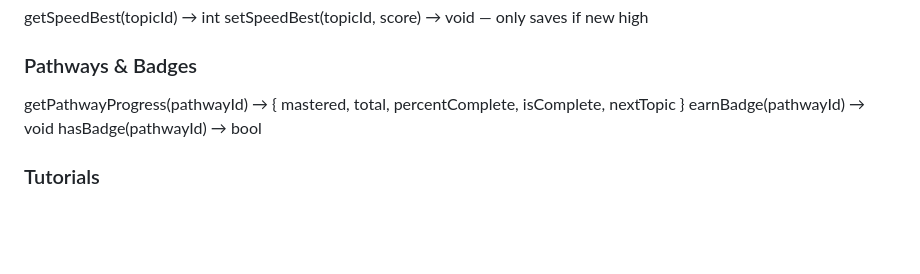
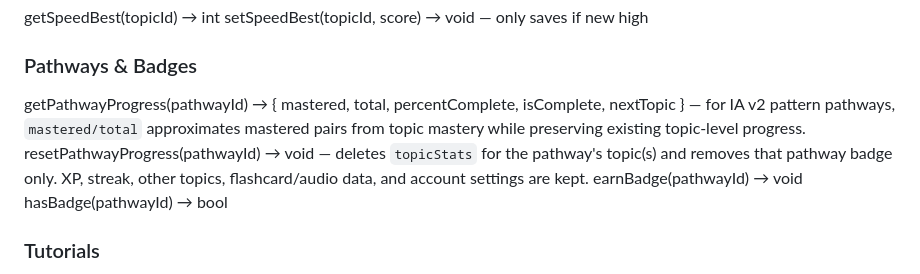
Before and after one commit to mprocto8/Thai-Learning-Master-Site, a Markdown page: STATE_API.md, the part around the change. Drawn GitHub-style; blank space fills up the shorter version.

```diff
--- a/STATE_API.md
+++ b/STATE_API.md
@@ -58,7 +58,8 @@ getSpeedBest(topicId) → int
 setSpeedBest(topicId, score) → void — only saves if new high
 
 ### Pathways & Badges
-getPathwayProgress(pathwayId) → { mastered, total, percentComplete, isComplete, nextTopic }
+getPathwayProgress(pathwayId) → { mastered, total, percentComplete, isComplete, nextTopic } — for IA v2 pattern pathways, `mastered/total` approximates mastered pairs from topic mastery while preserving existing topic-level progress.
+resetPathwayProgress(pathwayId) → void — deletes `topicStats` for the pathway's topic(s) and removes that pathway badge only. XP, streak, other topics, flashcard/audio data, and account settings are kept.
 earnBadge(pathwayId) → void
 hasBadge(pathwayId) → bool
 
```
Also changed, not shown: AI_HANDOFF.md (+4 -1 lines), ARCHITECTURE.md (+11 -5 lines).
